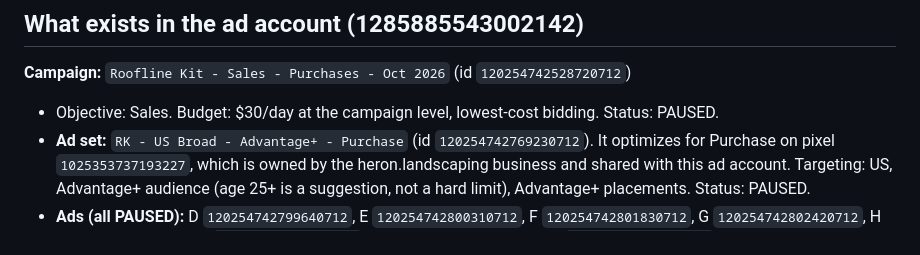
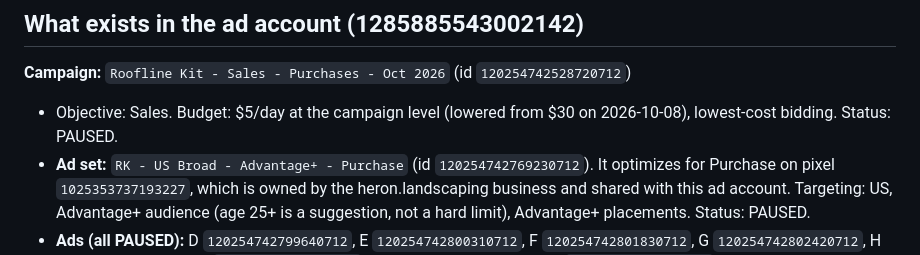
Before and after one commit to quinnhardy874-sudo/heron-assistant, a Markdown page: marketing/ads/ad-brief.md, the part around the change. Rendered like a GitHub page.

Commit message:
Add Roofline Kit ad launch review; record $5/day budget
Co-Authored-By: Claude Opus 5.5 <noreply@anthropic.com>
Claude-Session: https://claude.ai/code/session_01Cjb8t4WFwSSf6WQRs9cEQZ

```diff
--- a/marketing/ads/ad-brief.md
+++ b/marketing/ads/ad-brief.md
@@ -5,7 +5,7 @@ Built 2026-09-27. Everything below is **paused or unpublished**. Nothing is spen
 ## What exists in the ad account (1285885543002142)
 
 **Campaign:** `Roofline Kit - Sales - Purchases - Oct 2026` (id `120254742528720712`)
-- Objective: Sales. Budget: $30/day at the campaign level, lowest-cost bidding. Status: PAUSED.
+- Objective: Sales. Budget: $5/day at the campaign level (lowered from $30 on 2026-10-08), lowest-cost bidding. Status: PAUSED.
 - **Ad set:** `RK - US Broad - Advantage+ - Purchase` (id `120254742769230712`). It optimizes for Purchase on pixel `1025353737193227`, which is owned by the heron.landscaping business and shared with this ad account. Targeting: US, Advantage+ audience (age 25+ is a suggestion, not a hard limit), Advantage+ placements. Status: PAUSED.
 - **Ads (all PAUSED):** D `120254742799640712`, E `120254742800310712`, F `120254742801830712`, G `120254742802420712`, H "Christmas card look" `120254742819330712`, I "No cutting, no 300 bulbs" `120254742819510712`, J2 "We check your measurements" `120254758335930712` (replaced J, which had a measuring claim that did not match the product page).
 - Seven ads at $30/day is a lot for one ad set. Meta will push spend to 2–3 of them and starve the rest, which is fine. After about 5 days, turn off any ad with a lot of impressions but no add-to-carts.
```
Also changed, not shown: marketing/ads/launch-review.md (added, +51 -0 lines).
